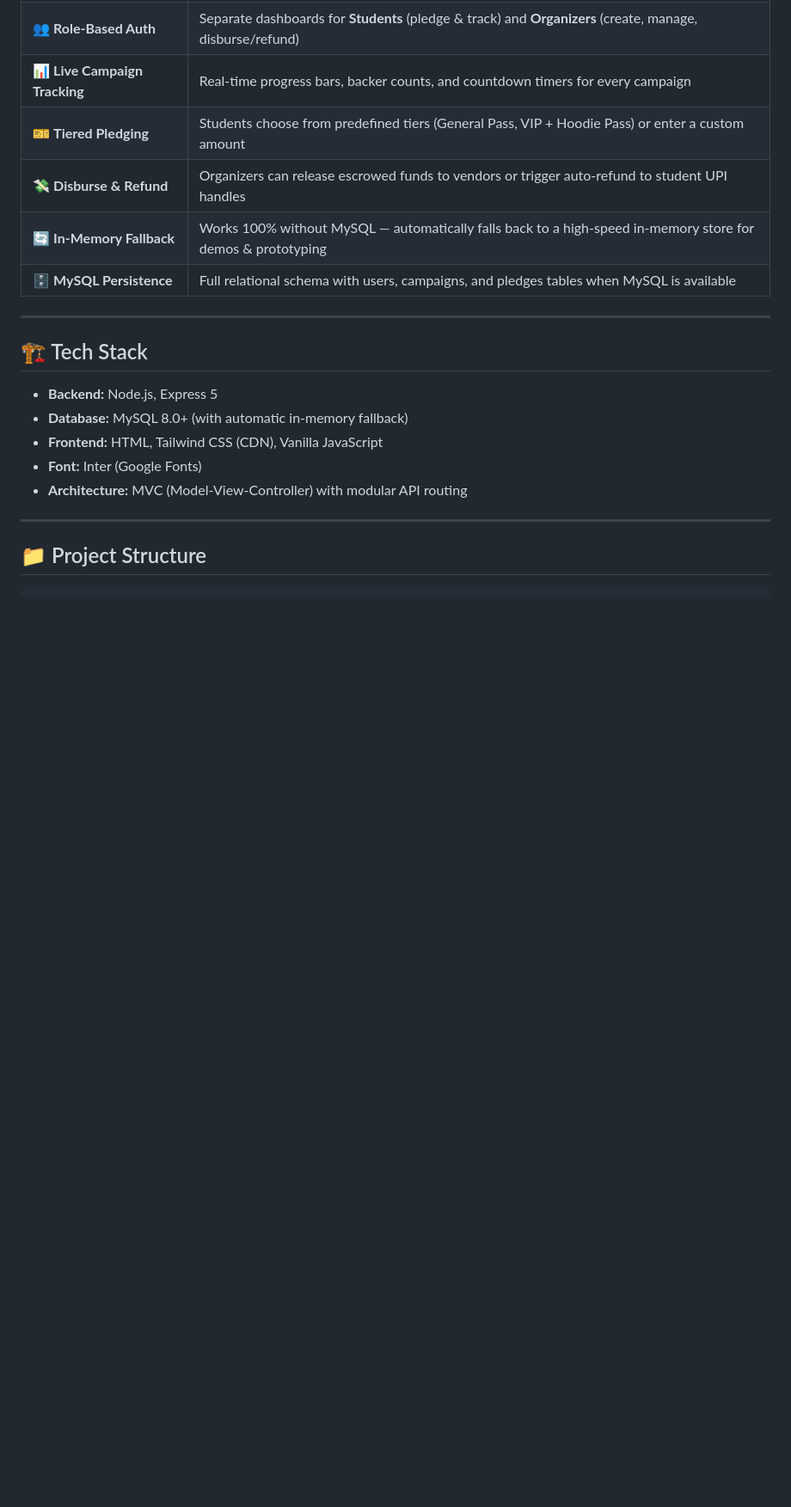
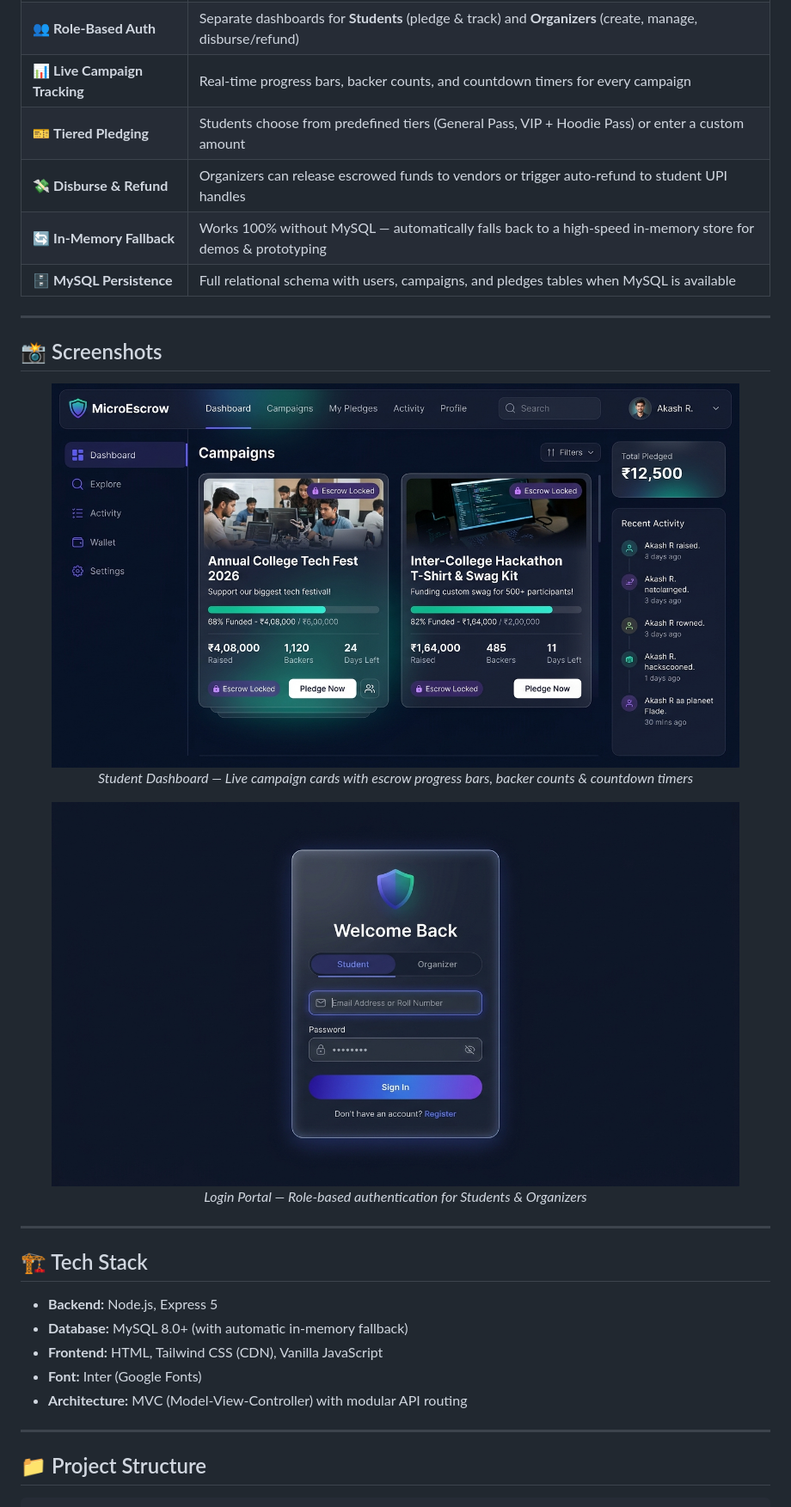
Before and after one commit to ProCoder80/MicroEscrow, a Markdown page: README.md, the part around the change printed below. Shown: that part at 86% size. Drawn GitHub-style; pictures changed too: screenshots/dashboard.jpg (added), screenshots/login.jpg (added); blank space fills up the shorter version.

Commit message:
feat: add LICENSE file, UI screenshots, and update README

```diff
--- a/README.md
+++ b/README.md
@@ -17,6 +17,22 @@ MicroEscrow is an escrow-backed crowdfunding platform designed for Indian colleg
 | 💸 **Disburse & Refund** | Organizers can release escrowed funds to vendors or trigger auto-refund to student UPI handles |
 | 🔄 **In-Memory Fallback** | Works 100% without MySQL — automatically falls back to a high-speed in-memory store for demos & prototyping |
 | 🗄️ **MySQL Persistence** | Full relational schema with users, campaigns, and pledges tables when MySQL is available |
+
+---
+
+## 📸 Screenshots
+
+<p align="center">
+  <img src="screenshots/dashboard.jpg" alt="MicroEscrow Dashboard — Campaign cards with escrow progress" width="800" />
+  <br />
+  <em>Student Dashboard — Live campaign cards with escrow progress bars, backer counts & countdown timers</em>
+</p>
+
+<p align="center">
+  <img src="screenshots/login.jpg" alt="MicroEscrow Login — Role-based authentication" width="800" />
+  <br />
+  <em>Login Portal — Role-based authentication for Students & Organizers</em>
+</p>
 
 ---
 
```
Also changed, not shown: other parts of README.md (+1 -1 lines), 1 other file.
